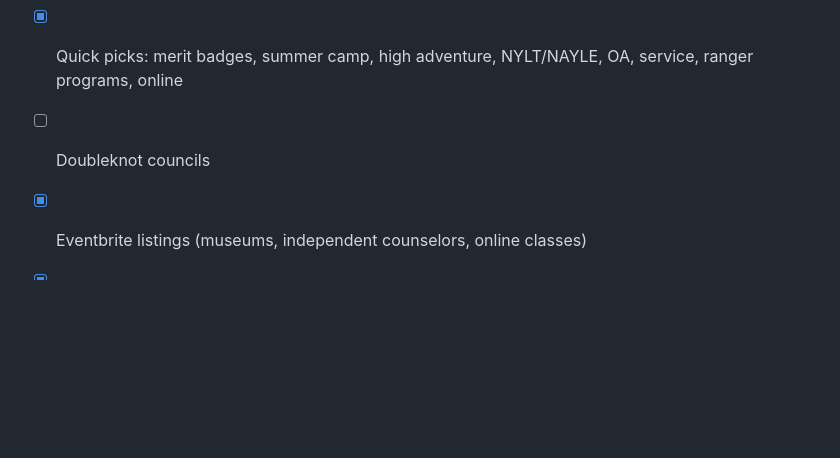
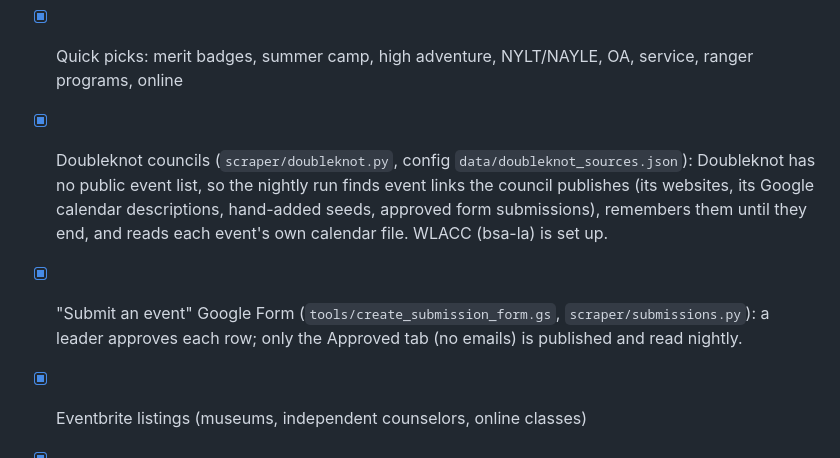
Before and after one commit to brucewaine1940-jpg/scout-event-finder, a Markdown page: README.md, the part around the change. Rendered like a GitHub page; blank space fills up the shorter version.

```diff
--- a/README.md
+++ b/README.md
@@ -70,7 +70,8 @@ The collector identifies itself, waits ~1 second between requests, and only fetc
 - [x] Events stay until they end: if a session drops off global.scoutingevent.com (often because registration closed), it stays in the list and calendar feeds, labeled "Registration may be closed". The nightly run checks the event page and removes it only if the page is gone or says cancelled.
 - [x] Scope rule: the Event Finder lists programs made for Scouts only. Public programs (ranger talks, library and city rec, trail work days) and places to go belong in the Trailbook; NPS and Recreation.gov data is collected here for it
 - [x] Quick picks: merit badges, summer camp, high adventure, NYLT/NAYLE, OA, service, ranger programs, online
-- [ ] Doubleknot councils
+- [x] Doubleknot councils (`scraper/doubleknot.py`, config `data/doubleknot_sources.json`): Doubleknot has no public event list, so the nightly run finds event links the council publishes (its websites, its Google calendar descriptions, hand-added seeds, approved form submissions), remembers them until they end, and reads each event's own calendar file. WLACC (bsa-la) is set up.
+- [x] "Submit an event" Google Form (`tools/create_submission_form.gs`, `scraper/submissions.py`): a leader approves each row; only the Approved tab (no emails) is published and read nightly.
 - [x] Eventbrite listings (museums, independent counselors, online classes)
 - [x] Merit badge provider directory with nightly page checks
 - [ ] More providers (college Merit Badge Universities, OA lodges, high-adventure bases)
```
